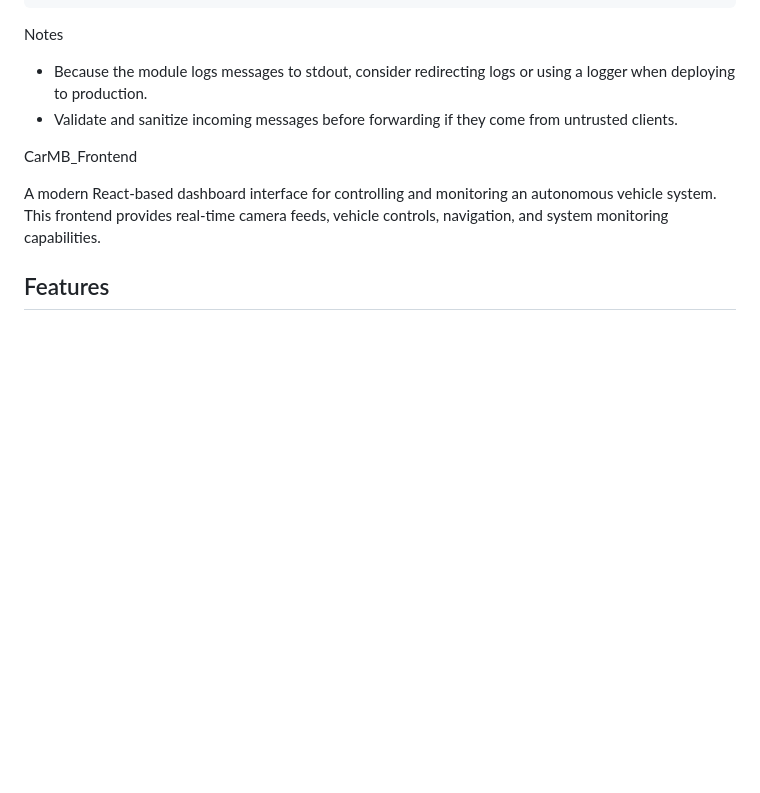
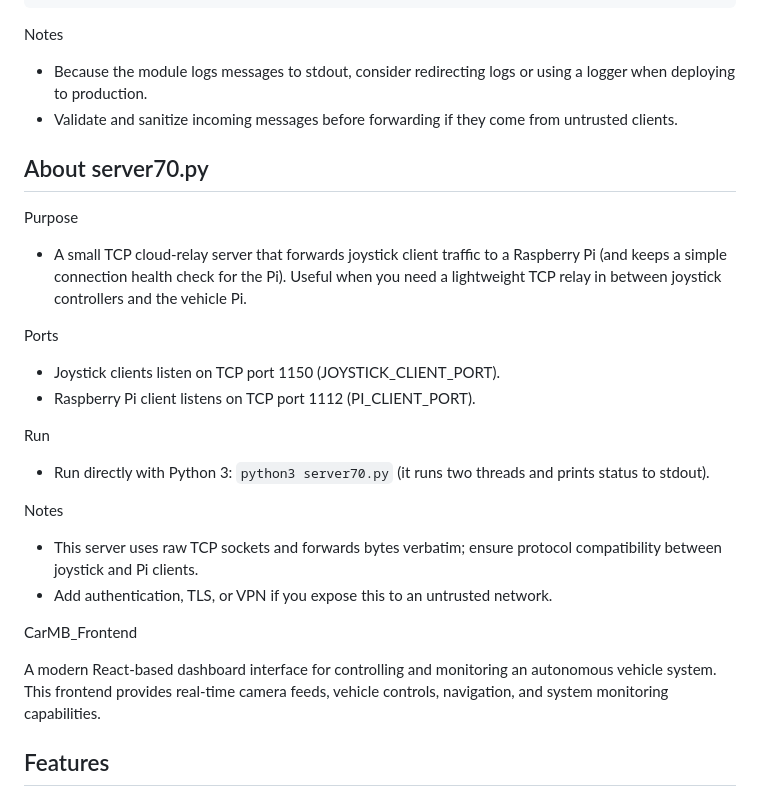
Before and after one commit to preminwza007/CarMB_frontend, a Markdown page: README.md, the part around the change. GitHub-like rendering; blank space fills up the shorter version.

Commit message:
Add README entry for server70.py

```diff
--- a/README.md
+++ b/README.md
@@ -139,6 +139,22 @@ Notes
   - Because the module logs messages to stdout, consider redirecting logs or using a logger when deploying to production.
   - Validate and sanitize incoming messages before forwarding if they come from untrusted clients.
 
+## About server70.py
+
+Purpose
+  - A small TCP cloud-relay server that forwards joystick client traffic to a Raspberry Pi (and keeps a simple connection health check for the Pi). Useful when you need a lightweight TCP relay in between joystick controllers and the vehicle Pi.
+
+Ports
+  - Joystick clients listen on TCP port 1150 (JOYSTICK_CLIENT_PORT).
+  - Raspberry Pi client listens on TCP port 1112 (PI_CLIENT_PORT).
+
+Run
+  - Run directly with Python 3: `python3 server70.py` (it runs two threads and prints status to stdout).
+
+Notes
+  - This server uses raw TCP sockets and forwards bytes verbatim; ensure protocol compatibility between joystick and Pi clients.
+  - Add authentication, TLS, or VPN if you expose this to an untrusted network.
+
 CarMB_Frontend
 
 A modern React-based dashboard interface for controlling and monitoring an autonomous vehicle system. This frontend provides real-time camera feeds, vehicle controls, navigation, and system monitoring capabilities.
```
